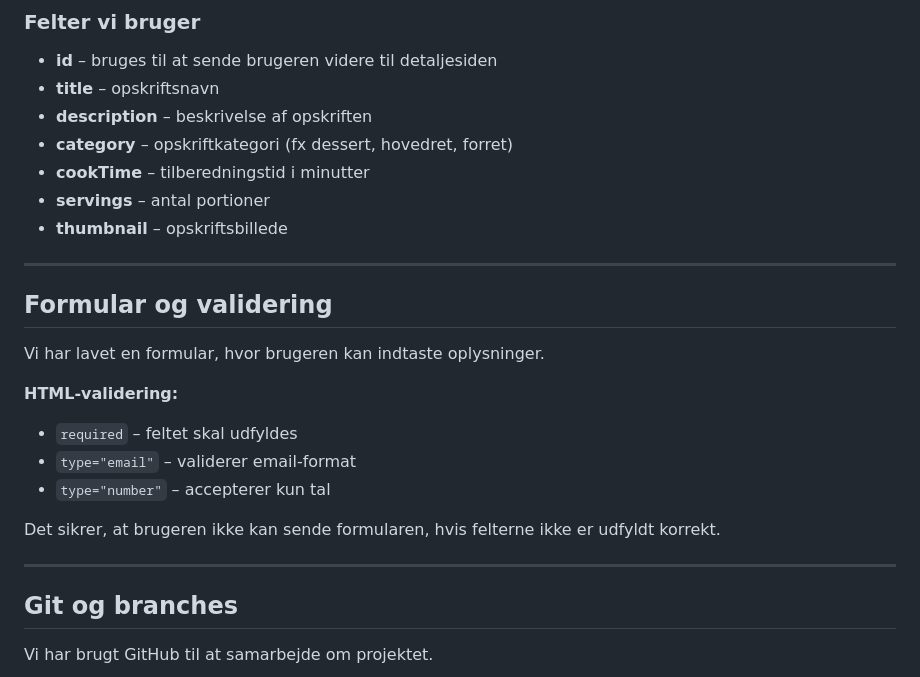
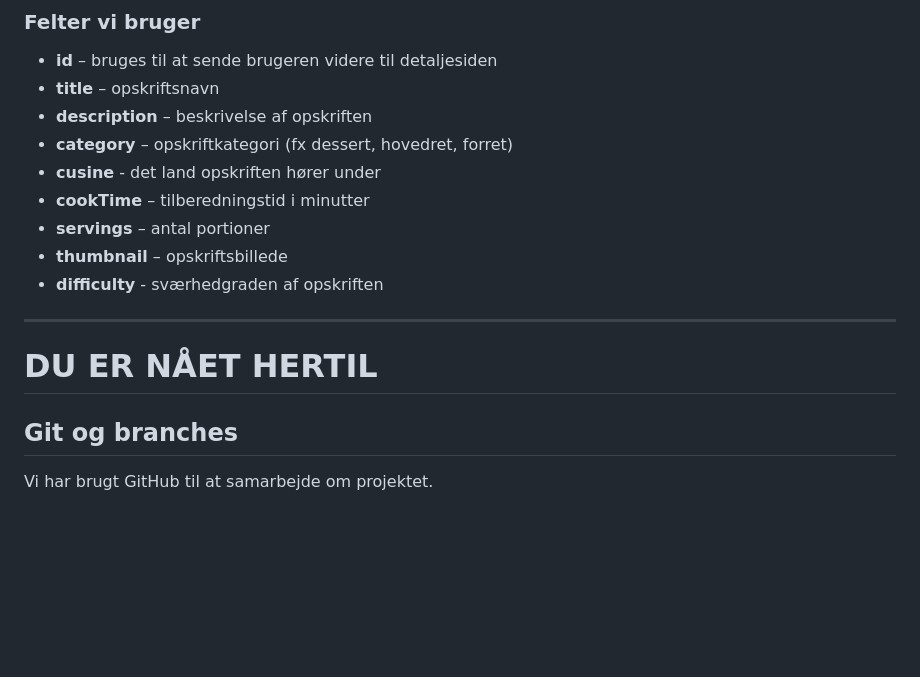
Before and after one commit to MayaJensen/Spin_the_recipe, a Markdown page: README.md, the part around one of its changes. Drawn GitHub-style; blank space fills up the shorter version.

```diff
--- a/README.md
+++ b/README.md
@@ -139,25 +177,23 @@ Vi henter data fra et API i JSON-format.
 - **title** – opskriftsnavn
 - **description** – beskrivelse af opskriften
 - **category** – opskriftkategori (fx dessert, hovedret, forret)
+- **cusine** - det land opskriften hører under
 - **cookTime** – tilberedningstid i minutter
 - **servings** – antal portioner
 - **thumbnail** – opskriftsbillede
+- **difficulty** - sværhedgraden af opskriften
 
 ---
 
-## Formular og validering
 
-Vi har lavet en formular, hvor brugeren kan indtaste oplysninger.
 
-**HTML-validering:**
 
-- `required` – feltet skal udfyldes
-- `type="email"` – validerer email-format
-- `type="number"` – accepterer kun tal
 
-Det sikrer, at brugeren ikke kan sende formularen, hvis felterne ikke er udfyldt korrekt.
+# DU ER NÅET HERTIL
 
----
+
+
+
 
 ## Git og branches
 
```
Also changed, not shown: other parts of README.md (+56 -18 lines).
